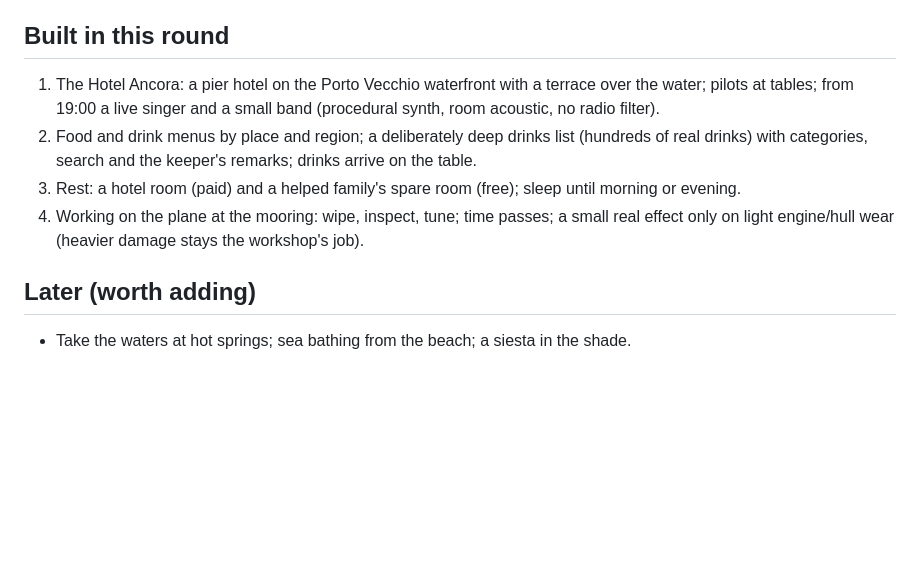
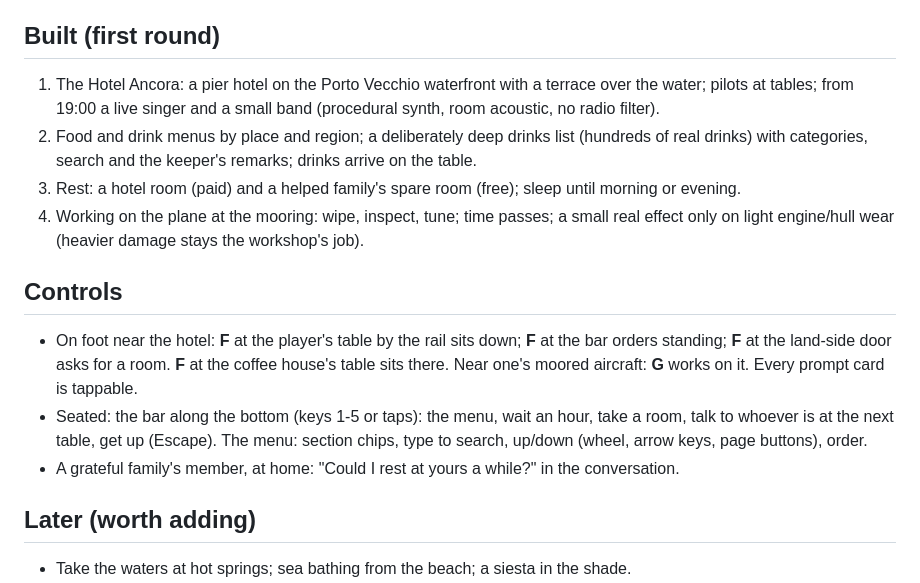
Before and after one commit to david-andrew/aegean-skies, a Markdown page: docs/leisure.md, the part around the change. Drawn GitHub-style; blank space fills up the shorter version.

```diff
--- a/docs/leisure.md
+++ b/docs/leisure.md
@@ -32,7 +32,7 @@ funny or useful (time passes, people are met, the plane is looked after).
   existing paper style (menu with categories and a search line; rest choices; tinkering list), a
   short card while time passes. A gentle sway after several strong drinks, off in Options.
 
-## Built in this round
+## Built (first round)
 
 1. The Hotel Ancora: a pier hotel on the Porto Vecchio waterfront with a terrace over the water;
    pilots at tables; from 19:00 a live singer and a small band (procedural synth, room acoustic,
@@ -43,6 +43,16 @@ funny or useful (time passes, people are met, the plane is looked after).
    evening.
 4. Working on the plane at the mooring: wipe, inspect, tune; time passes; a small real effect
    only on light engine/hull wear (heavier damage stays the workshop's job).
+
+## Controls
+
+- On foot near the hotel: **F** at the player's table by the rail sits down; **F** at the bar
+  orders standing; **F** at the land-side door asks for a room. **F** at the coffee house's table
+  sits there. Near one's moored aircraft: **G** works on it. Every prompt card is tappable.
+- Seated: the bar along the bottom (keys 1-5 or taps): the menu, wait an hour, take a room, talk to
+  whoever is at the next table, get up (Escape). The menu: section chips, type to search, up/down
+  (wheel, arrow keys, page buttons), order.
+- A grateful family's member, at home: "Could I rest at yours a while?" in the conversation.
 
 ## Later (worth adding)
 
```
Also changed, not shown: docs/glossary/README.md (+68 -0 lines), docs/glossary/img/hotel-ancora.png (added), 3 other files.
